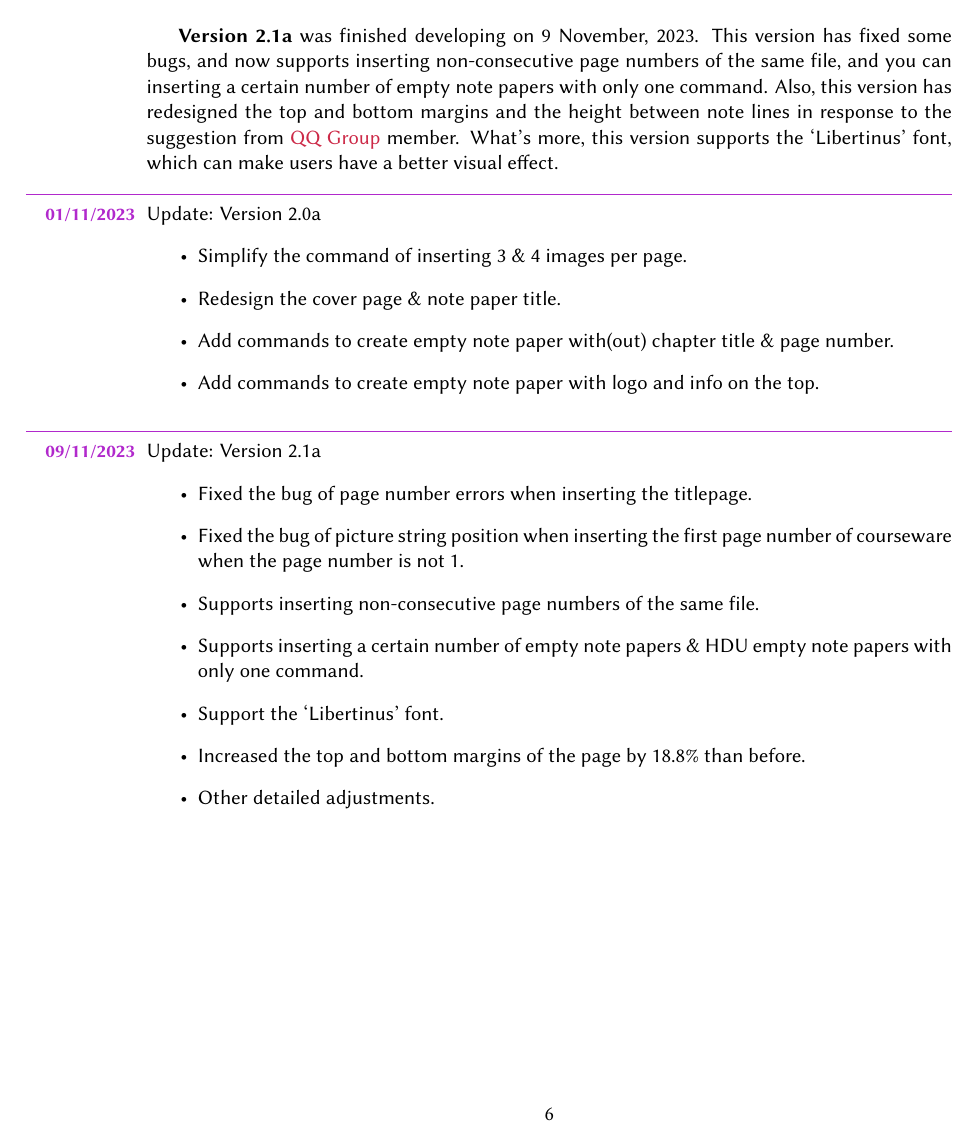
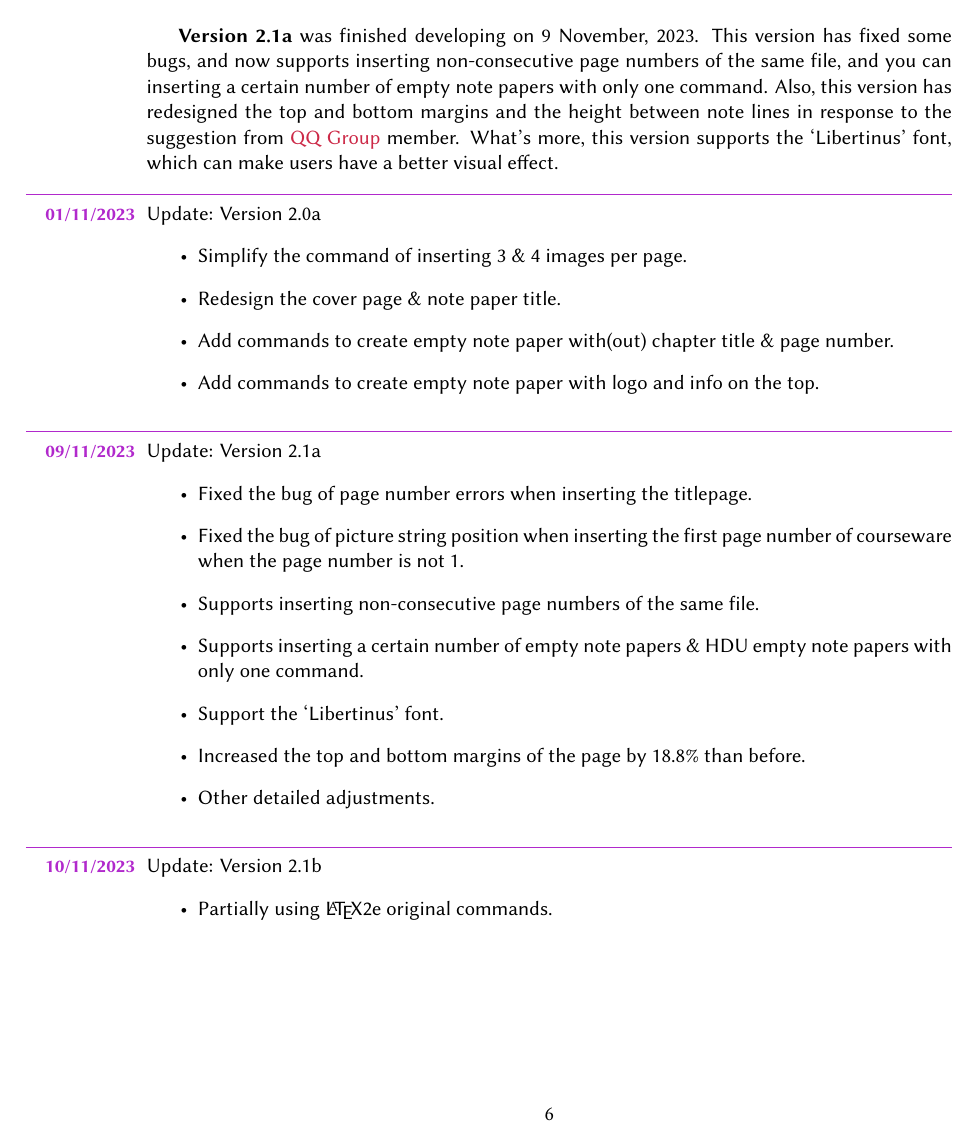
Before and after one commit to xiamyphys/notebeamer, a LaTeX paper (doc/notebeamer-doc.tex, which reads tex/notebeamer.cls): page 6 of 8. The pictures show the PDF file doc/notebeamer-doc.pdf that the author committed with the source.

Commit message:
Version 2.1b-alpha released

```diff
--- a/doc/notebeamer-doc.tex
+++ b/doc/notebeamer-doc.tex
@@ -202,7 +202,7 @@ While considering the suggestions from friends, I am also thinking about how to
     \item Add commands to create empty note paper with logo and info on the top.
 \end{itemize}
 
-\datechange{\today}{Version 2.1a}
+\datechange{09/11/2023}{Version 2.1a}
 \begin{itemize}
     \item Fixed the bug of page number errors when inserting the titlepage.
     \item Fixed the bug of picture string position when inserting the first page number of courseware when the page number is not 1.
@@ -211,6 +211,11 @@ While considering the suggestions from friends, I am also thinking about how to
     \item Support the `Libertinus' font.
     \item Increased the top and bottom margins of the page by 18.8\% than before.
     \item Other detailed adjustments.
+\end{itemize}
+
+\datechange{\today}{Version 2.1b}
+\begin{itemize}
+    \item Partially using \sffamily\LaTeX{2e} original commands.
 \end{itemize}
 
 \newpage
--- a/tex/notebeamer.cls
+++ b/tex/notebeamer.cls
@@ -43,10 +43,10 @@
 \RequirePackage{fontawesome5}
 
 %% Global definitions
-\newcommand{\notewidth}{6.32}
-\newcommand{\noteheight}{8.18}
+\def\notewidth{6.32}
+\def\noteheight{8.18}
 \renewcommand{\author}[1]{\gdef\@author{#1}}
-\newcommand{\mail}[1]{\gdef\@mail{\href{mailto:#1}{\nolinkurl{#1}}}}
+\def\mail#1{\gdef\@mail{\href{mailto:#1}{\nolinkurl{#1}}}}
 \NewDocumentCommand\chapter{s o m}{
     \IfBooleanTF{#1}{}{
         \refstepcounter{chap}
```
Also changed, not shown: doc/notebeamer-doc.pdf, doc/notebeamer-doc.tex (2 more changed lines), tex/notebeamer.cls (8 more changed lines).
